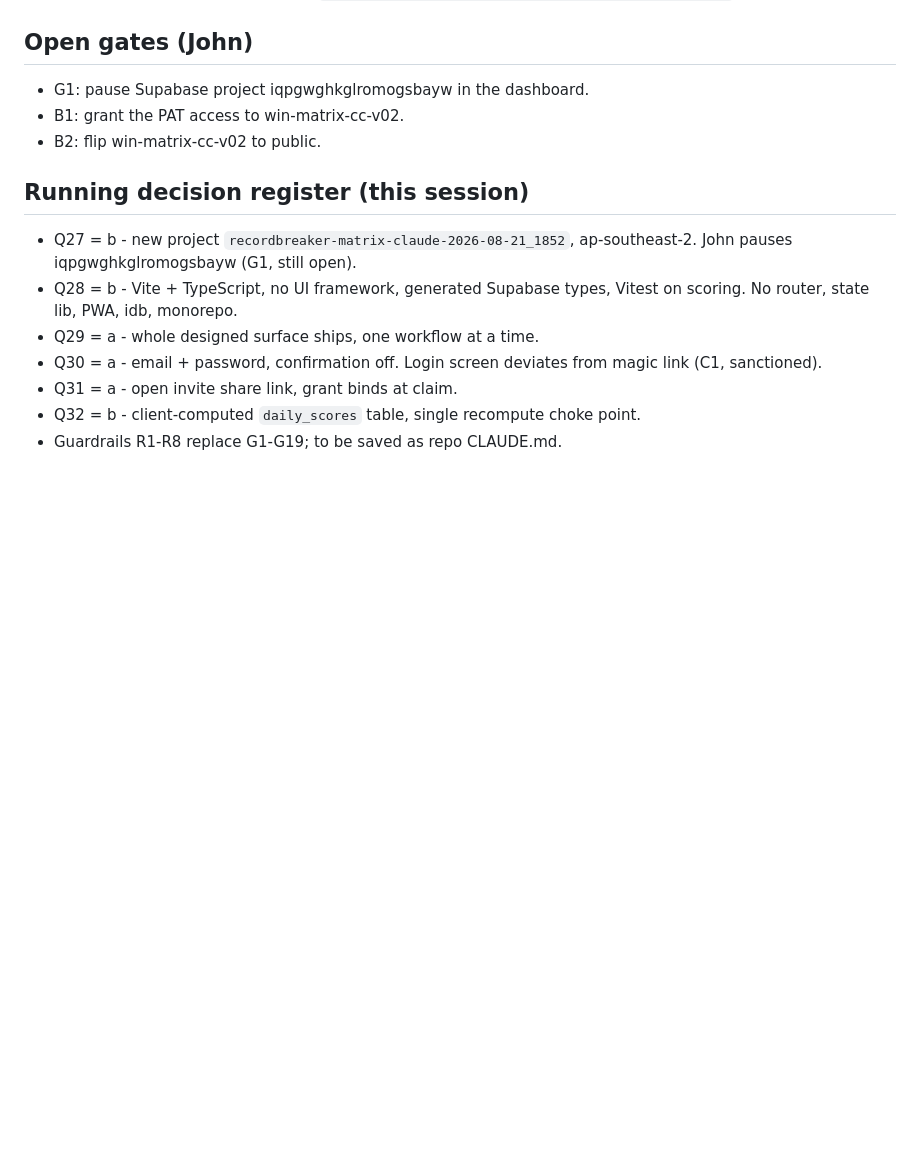
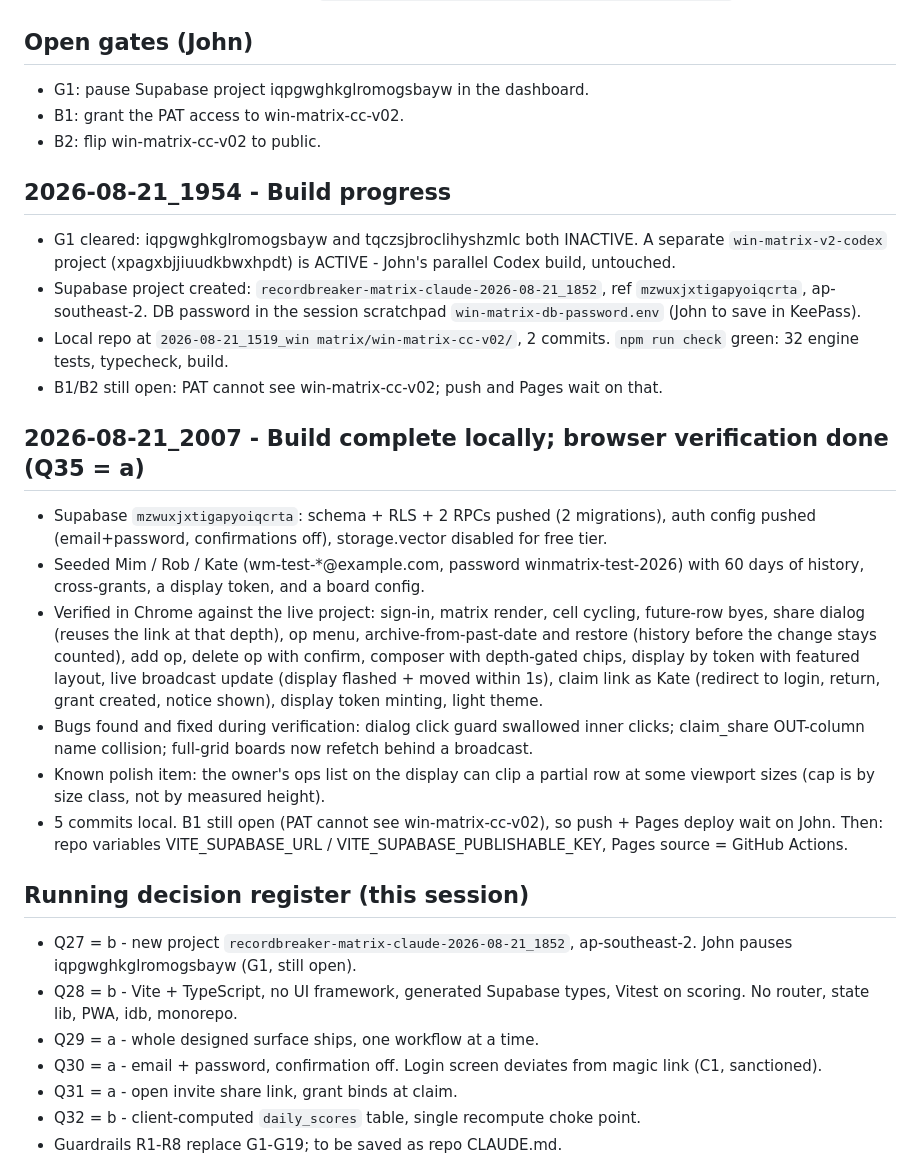
Before and after one commit to MrJohnWilkinson/win-matrix-cc-v02, a Markdown page: docs/grill-log.md, the part around the change. GitHub-like rendering; blank space fills up the shorter version.

Commit message:
docs: grill log through browser verification

```diff
--- a/docs/grill-log.md
+++ b/docs/grill-log.md
@@ -93,6 +93,22 @@ Continues numbering from the Claude Design sessions (Q1-Q15 in decisions.md, Q16
 - B1: grant the PAT access to win-matrix-cc-v02.
 - B2: flip win-matrix-cc-v02 to public.
 
+## 2026-08-21_1954 - Build progress
+
+- G1 cleared: iqpgwghkglromogsbayw and tqczsjbroclihyshzmlc both INACTIVE. A separate `win-matrix-v2-codex` project (xpagxbjjiuudkbwxhpdt) is ACTIVE - John's parallel Codex build, untouched.
+- Supabase project created: `recordbreaker-matrix-claude-2026-08-21_1852`, ref `mzwuxjxtigapyoiqcrta`, ap-southeast-2. DB password in the session scratchpad `win-matrix-db-password.env` (John to save in KeePass).
+- Local repo at `2026-08-21_1519_win matrix/win-matrix-cc-v02/`, 2 commits. `npm run check` green: 32 engine tests, typecheck, build.
+- B1/B2 still open: PAT cannot see win-matrix-cc-v02; push and Pages wait on that.
+
+## 2026-08-21_2007 - Build complete locally; browser verification done (Q35 = a)
+
+- Supabase `mzwuxjxtigapyoiqcrta`: schema + RLS + 2 RPCs pushed (2 migrations), auth config pushed (email+password, confirmations off), storage.vector disabled for free tier.
+- Seeded Mim / Rob / Kate (wm-test-*@example.com, password winmatrix-test-2026) with 60 days of history, cross-grants, a display token, and a board config.
+- Verified in Chrome against the live project: sign-in, matrix render, cell cycling, future-row byes, share dialog (reuses the link at that depth), op menu, archive-from-past-date and restore (history before the change stays counted), add op, delete op with confirm, composer with depth-gated chips, display by token with featured layout, live broadcast update (display flashed + moved within 1s), claim link as Kate (redirect to login, return, grant created, notice shown), display token minting, light theme.
+- Bugs found and fixed during verification: dialog click guard swallowed inner clicks; claim_share OUT-column name collision; full-grid boards now refetch behind a broadcast.
+- Known polish item: the owner's ops list on the display can clip a partial row at some viewport sizes (cap is by size class, not by measured height).
+- 5 commits local. B1 still open (PAT cannot see win-matrix-cc-v02), so push + Pages deploy wait on John. Then: repo variables VITE_SUPABASE_URL / VITE_SUPABASE_PUBLISHABLE_KEY, Pages source = GitHub Actions.
+
 ## Running decision register (this session)
 
 - Q27 = b - new project `recordbreaker-matrix-claude-2026-08-21_1852`, ap-southeast-2. John pauses iqpgwghkglromogsbayw (G1, still open).
```
